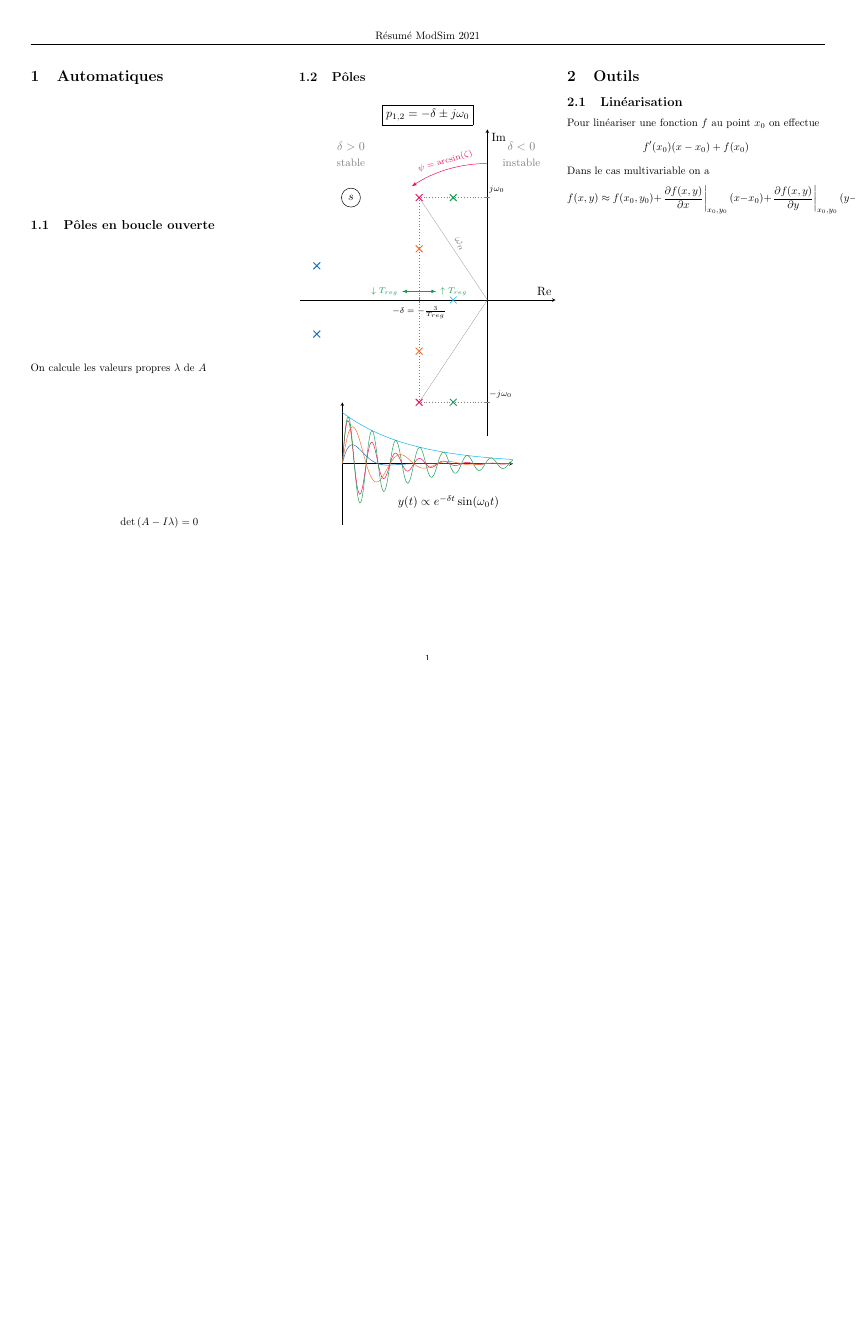
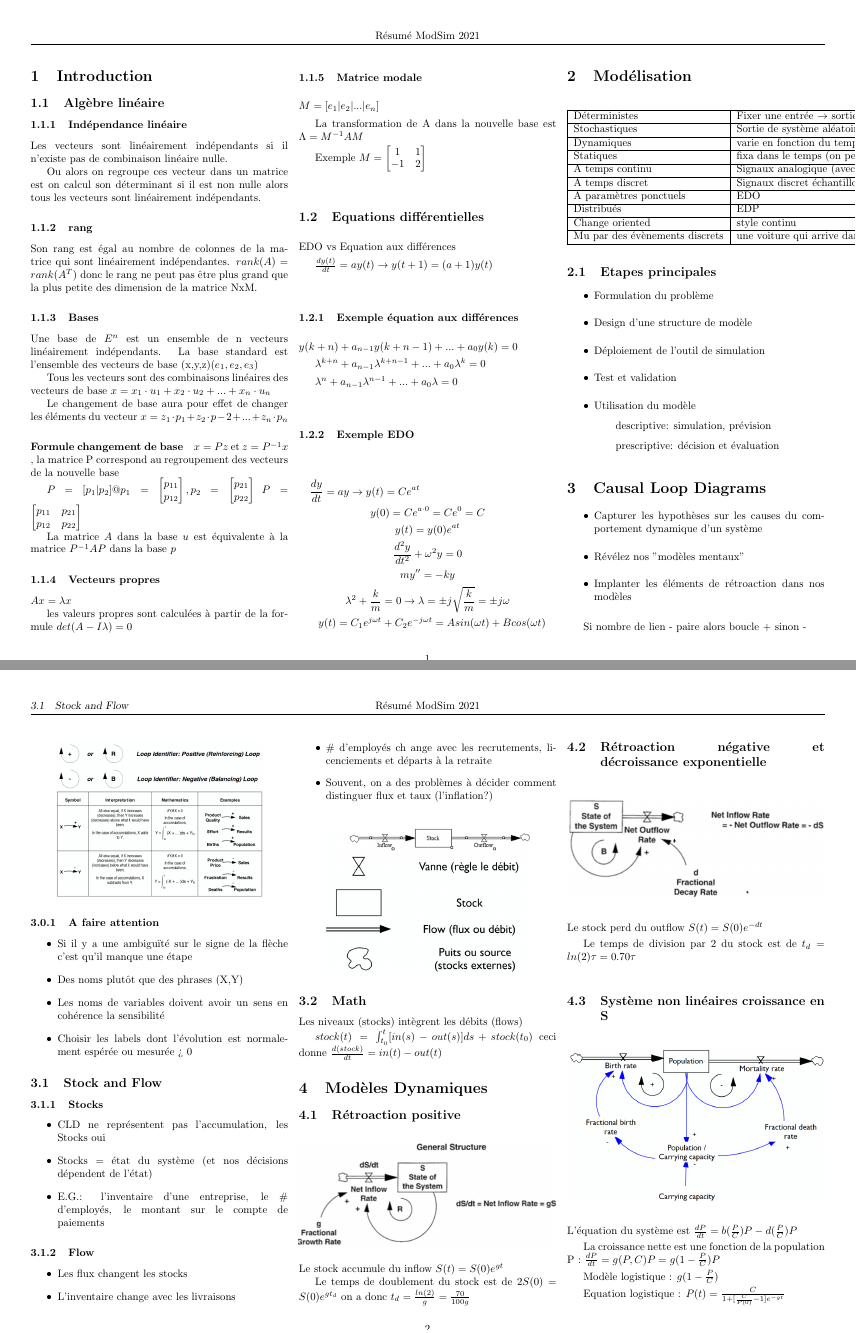
Before and after one commit to SebastienDeriaz/ModSim_Resume, a LaTeX CV (LaTex/resume.tex, which reads LaTex/cld.tex, LaTex/introduction.tex, LaTex/modelDyn.tex): the whole page before the commit and pages 1 and 2 of 5 after it, the two joined at a grey line, the shorter picture padded with empty space. The pictures show the PDF file LaTex/resume.pdf that the author committed with the source.

Commit message:
add 1,2.1->2.4

```diff
--- /dev/null
+++ b/LaTex/cld.tex
@@ -0,0 +1,61 @@
+\documentclass[resume]{subfiles}
+
+
+\begin{document}
+\section{Causal Loop Diagrams}
+\begin{itemize}
+\item Capturer les hypothèses sur les causes du
+  comportement dynamique d'un système
+\item Révélez nos "modèles mentaux"
+\item Implanter les éléments de rétroaction dans nos modèles
+\end{itemize}
+
+Si nombre de lien - paire alors boucle + sinon -
+\begin{figure}[H]
+    \centering
+    \includegraphics[width=0.8\columnwidth]{Figures/CLD_1.PNG}
+    \includegraphics[width=0.8\columnwidth]{Figures/CLD_2.PNG}
+\end{figure}
+
+\subsubsection{A faire attention}
+\begin{itemize}
+\item Si il y a une ambiguïté sur le signe de la flèche c'est qu'il manque une étape
+\item Des noms plutôt que des phrases (X,Y)
+\item Les noms de variables doivent avoir un sens en
+  cohérence la sensibilité
+\item Choisir les labels dont l'évolution est normalement
+  espérée ou mesurée > 0
+\end{itemize}
+
+\subsection{Stock and Flow}
+
+\subsubsection{Stocks}
+\begin{itemize}
+\item CLD ne représentent pas l'accumulation, les Stocks oui
+\item Stocks = état du système (et nos décisions dépendent de
+  l'état)
+\item E.G.: l'inventaire d'une entreprise, le \# d'employés, le
+  montant sur le compte de paiements
+\end{itemize}
+
+\subsubsection{Flow}
+\begin{itemize}
+\item Les flux changent les stocks
+  \item L'inventaire change avec les livraisons
+  \item \# d'employés ch ange avec les recrutements, licenciements et départs à la retraite
+\item Souvent, on a des problèmes à décider comment
+  distinguer flux et taux (l'inflation?)
+\end{itemize}
+\begin{figure}[H]
+    \centering
+    \includegraphics[width=0.8\columnwidth]{Figures/StockFlow.PNG}
+\end{figure}
+
+
+\subsection{Math}
+
+Les niveaux (stocks) intègrent les débits (flows)
+
+$stock(t)=\int^t_{t_0}[in(s)-out(s)]ds + stock(t_0)$ ceci donne $\frac{d(stock)}{dt}=in(t)-out(t)$
+
+\end{document}
--- /dev/null
+++ b/LaTex/introduction.tex
@@ -0,0 +1,77 @@
+\documentclass[resume]{subfiles}
+
+\begin{document}
+\section{Introduction}
+
+\subsection{Algèbre linéaire}
+
+\subsubsection{Indépendance linéaire}
+
+Les vecteurs sont linéairement indépendants si il n'existe pas de combinaison linéaire nulle.
+
+Ou alors on regroupe ces vecteur dans un matrice est on calcul son déterminant si il est non nulle alors tous les vecteurs sont linéairement indépendants.
+
+\subsubsection{rang}
+Son rang est égal au nombre de colonnes de la matrice qui sont linéairement indépendantes.
+$rank(A) = rank(A^T)$
+donc le rang ne peut pas être plus grand que la plus petite des dimension de la matrice NxM.
+
+\subsubsection{Bases}
+
+Une base de $E^n$ est un ensemble de n vecteurs linéairement indépendants.
+La base standard est l'ensemble des vecteurs de base (x,y,z)($e_1,e_2,e_3$)
+
+Tous les vecteurs sont des combinaisons linéaires des vecteurs de base
+$x=x_1\cdot u_1 + x_2\cdot u_2+...+x_n\cdot u_n$
+
+Le changement de base aura pour effet de changer les éléments du vecteur
+$x = z_1\cdot p_1 + z_2\cdot p-2 +...+ z_n\cdot p_n$
+
+\paragraph{Formule changement de base}
+
+
+$x=Pz$ et $z=P^{-1}x$ , la matrice P correspond au regroupement des vecteurs de la nouvelle base
+
+$P = [p_1|p_2] @ p_1=\begin{bmatrix} p_{11}\\ p_{12}\end{bmatrix},p_2=\begin{bmatrix} p_{21}\\ p_{22}\end{bmatrix}$ $P= \begin{bmatrix}
+p_{11}&p_{21}\\
+p_{12}&p_{22}
+\end{bmatrix}$
+
+La matrice $A$ dans la base $u$ est équivalente à la matrice
+$P^{-1}AP$ dans la base $p$
+
+\subsubsection{Vecteurs propres}
+
+$Ax = \lambda x$
+
+les valeurs propres sont calculées à partir de la formule $det(A-I\lambda) = 0$
+
+\subsubsection{Matrice modale}
+
+$M =[e_1|e_2|...|e_n]$
+
+La transformation de A dans la nouvelle base est $\Lambda=M^{-1}AM$
+
+Exemple $M=\begin{bmatrix} 1 & 1 \\ -1 & 2 \end{bmatrix}$
+
+\subsection{Equations différentielles}
+
+EDO vs Equation aux différences
+
+$\frac{dy(t)}{dt} = ay(t) \rightarrow y(t+1)=(a+1)y(t)$
+
+\subsubsection{Exemple équation aux différences}
+
+$y(k + n) + a_{n-1}y(k + n-1) +...+ a_0y(k) = 0$
+
+$\lambda^{k+n} + a_{n-1}\lambda^{k+n-1} + . . . + a_0\lambda^k = 0$
+
+$\lambda^{n} + a_{n-1}\lambda^{n-1} + . . . + a_0\lambda = 0$
+
+\subsubsection{Exemple EDO}
+\begin{multline*}
+\frac{dy}{dt} = ay \rightarrow y(t) = Ce^{at}\\
+y(0) = Ce^{a\cdot 0} = Ce^0 = C\\
+y(t) = y(0)e^{at}\\
+\frac{d^2y}{dt^2} + \omega^2y = 0\\
+my'' = -ky\\
--- /dev/null
+++ b/LaTex/modelDyn.tex
@@ -0,0 +1 @@
+\documentclass[resume]{subfiles}
@@ -0,0 +10,37 @@
+    \centering
+    \includegraphics[width=1\columnwidth]{Figures/FDM_1.png}
+\end{figure}
+
+Le stock accumule du inflow $S(t)=S(0)e^{gt}$
+
+Le temps de doublement du stock est de $2S(0)=S(0)e^{gt_d}$ on a donc $t_d=\frac{ln(2)}{g}=\frac{70}{100g}$
+
+\subsection{Rétroaction négative et décroissance exponentielle}
+
+\begin{figure}[H]
+    \centering
+    \includegraphics[width=1\columnwidth]{Figures/FDM_2.png}
+\end{figure}
+
+Le stock perd du outflow $S(t)=S(0)e^{-dt}$
+
+Le temps de division par 2 du stock est de $t_d=ln(2)\tau=0.70\tau$
+
+\subsection{Système non linéaires croissance en S}
+
+\begin{figure}[H]
+    \centering
+    \includegraphics[width=1\columnwidth]{Figures/FDM_3.png}
+\end{figure}
+
+L'équation du système est $\frac{dP}{dt}=b(\frac{P}{C})P-d(\frac{P}{C})P$
+
+La croissance nette est une fonction de la population P : $\frac{dP}{dt}=g(P,C)P=g(1-\frac{P}{C})P$
+
+Modèle logistique : $g(1-\frac{P}{C})$
+
+Equation logistique : $P(t)= \frac{C}{1+[\frac{C}{P(0)}-1]e^{-gt}}$
+
+\subsection{Modèle SI et SIR}
+\begin{itemize}
+\item S : susceptibles
@@ -0,0 +80 @@
+\end{document}
--- /dev/null
+++ b/LaTex/modelling.tex
@@ -0,0 +1,46 @@
+\documentclass[resume]{subfiles}
+
+
+\begin{document}
+\section{Modélisation}
+\begin{table}[H]
+\centering
+    \begin{tabular}{|l|l|}
+    \hline
+Déterministes                  & Fixer une entrée $\rightarrow$ sortie en un point \\
+\hline
+Stochastiques                  & Sortie de système aléatoire\\
+\hline
+Dynamiques                     & varie en fonction du temps\\
+\hline
+Statiques                      & fixa dans le temps (on peut toujours trouver un
+modèles statiques à partir d'un modèle dynamique)\\
+\hline
+A temps continu                & Signaux analogique (avec des EDO)\\
+\hline
+A temps discret                & Signaux discret échantillonner (Eq aux
+différences)\\
+\hline
+A paramètres ponctuels         & EDO\\
+\hline
+Distribués                     & EDP\\
+\hline
+Change oriented                & style continu\\
+\hline
+Mu par des évènements discrets & une voiture qui arrive dans une file\\
+ \hline
+    \end{tabular}
+\end{table}
+
+\subsection{Etapes principales}
+\begin{itemize}
+\item Formulation du problème
+\item Design d'une structure de modèle
+\item Déploiement de l'outil de simulation
+\item Test et validation
+\item Utilisation du modèle
+\subitem descriptive: simulation, prévision
+\subitem prescriptive: décision et évaluation
+\end{itemize}
+
+\end{document}
--- /dev/null
+++ b/LaTex/systems.tex
@@ -0,0 +1 @@
+\documentclass[resume]{subfiles}
@@ -0,0 +17 @@
+\begin{itemize}
@@ -0,0 +22,9 @@
+  $\varphi(t,\tau,x,u(\cdot))=\varphi(t+s,\tau +s,x,u^s(\cdot))$
+\item La transformation de sortie ne dépend pas explicitement du temps
+  $y(t) = \eta(x(t))$
+\item Si $T=\mathbb{N}$ nous avons un système à temps discret
+\item Si $T=\mathbb{R}$ nous avons un système à temps continu
+\end{itemize}
+
+\subsection{Systèmes réguliers}
+\begin{itemize}
@@ -0,0 +46,7 @@
+\end{itemize}
+
+Le mouvement d’un système régulier de dimension finie est la solution d’un équation différentielle de la forme: $\frac{dx(t)}{dt}=f(x(t),u(t),t)$ qui satisfait la condition initiale $x(\tau) = x$
+
+Donc un système régulier est représenté par:
+
+\begin{equation}
```
Also changed, not shown: LaTex/outils.tex (+4 -2 lines), LaTex/resume.tex (+9 -7 lines), LaTex/Figures/CLD_1.PNG (added), LaTex/Figures/CLD_2.PNG (added), LaTex/Figures/FDM_1.PNG (added), LaTex/Figures/FDM_2.PNG (added), LaTex/Figures/FDM_3.PNG (added), LaTex/Figures/MouvTraj.PNG (added), LaTex/Figures/SIR_1.PNG (added), LaTex/Figures/SI_1.PNG (added), LaTex/Figures/StockFlow.PNG (added), LaTex/cld.pdf (added), LaTex/introduction.pdf (added), LaTex/modelDyn.pdf (added), 7 more files.
